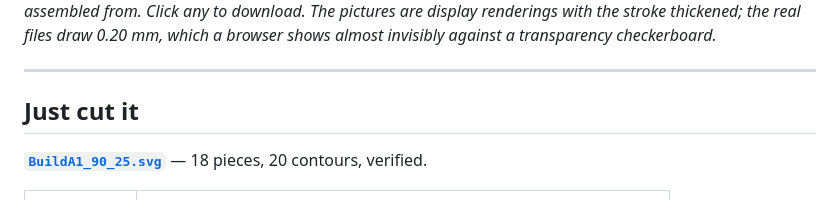
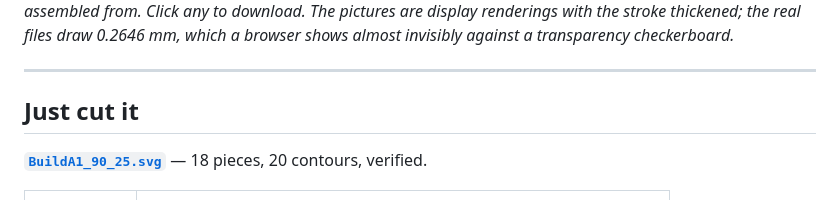
Before and after one commit to Gernreich/octagonal-torus, a Markdown page: README.md, the part around one of its changes. Rendered like a GitHub page.

```diff
--- a/README.md
+++ b/README.md
@@ -25,5 +28,5 @@ files. Also here as markdown: [`Octagonal_Torus_Gold.md`](Octagonal_Torus_Gold.m
 generator runs it was assembled from. Click any to download. The pictures are display
-renderings with the stroke thickened; the real files draw 0.20 mm, which a browser shows
+renderings with the stroke thickened; the real files draw 0.2646 mm, which a browser shows
 almost invisibly against a transparency checkerboard.*
 
 ---
```
Also changed, not shown: other parts of README.md (+7 -4 lines).
